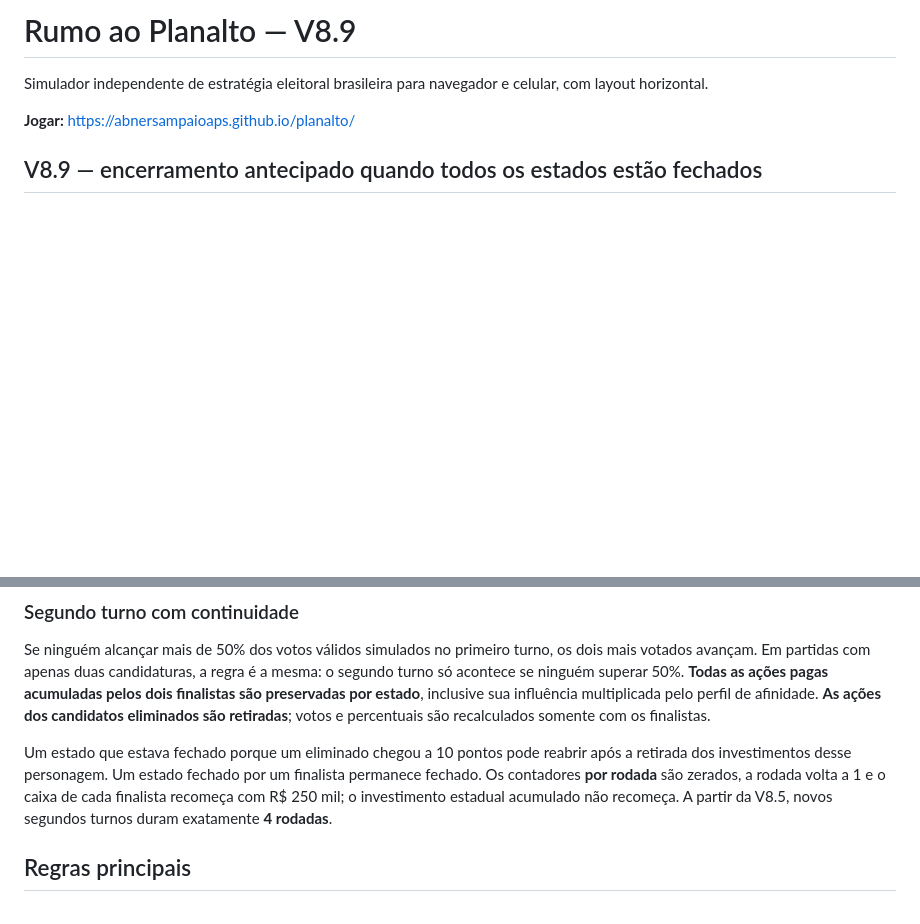
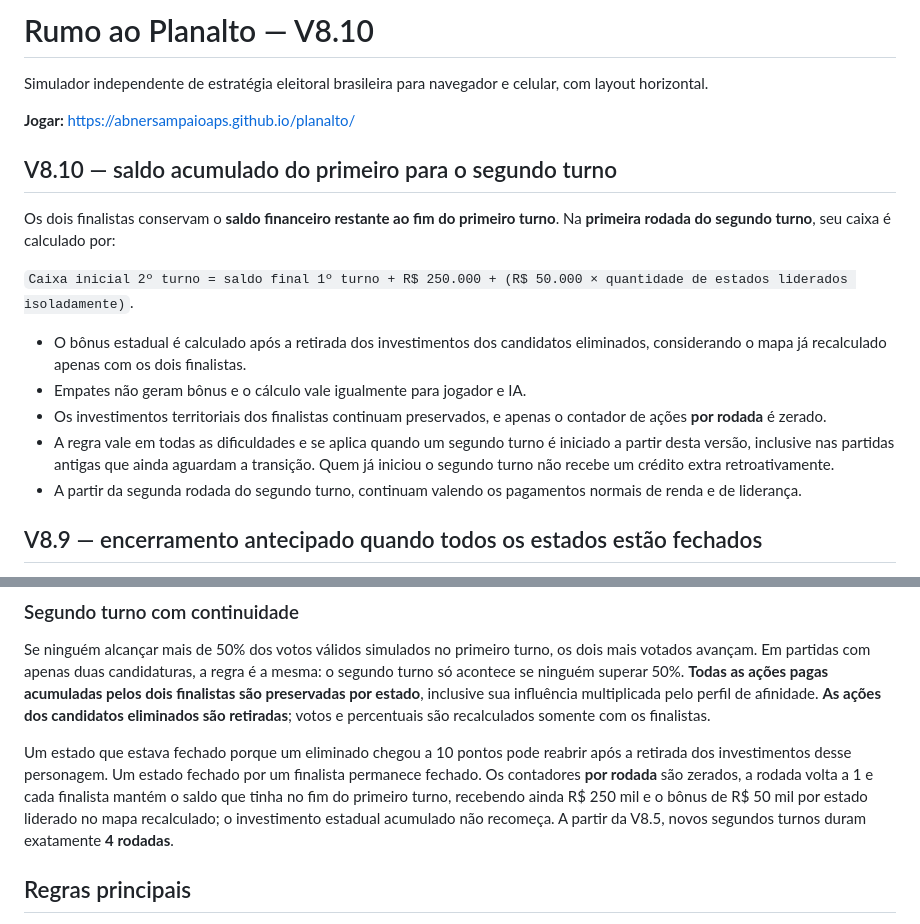
Before and after one commit to abnersampaioaps/planalto, a Markdown page: README.md, 2 parts joined by grey strips. Rendered like a GitHub page; blank space fills up the shorter version.

Commit message:
docs: definir caixa inicial do segundo turno com saldo transferido

```diff
--- a/README.md
+++ b/README.md
@@ -1,8 +1,20 @@
-# Rumo ao Planalto — V8.9
+# Rumo ao Planalto — V8.10
 
 Simulador independente de estratégia eleitoral brasileira para navegador e celular, com layout horizontal.
 
 **Jogar:** https://abnersampaioaps.github.io/planalto/
+
+## V8.10 — saldo acumulado do primeiro para o segundo turno
+
+Os dois finalistas conservam o **saldo financeiro restante ao fim do primeiro turno**. Na **primeira rodada do segundo turno**, seu caixa é calculado por:
+
+`Caixa inicial 2º turno = saldo final 1º turno + R$ 250.000 + (R$ 50.000 × quantidade de estados liderados isoladamente)`.
+
+- O bônus estadual é calculado após a retirada dos investimentos dos candidatos eliminados, considerando o mapa já recalculado apenas com os dois finalistas.
+- Empates não geram bônus e o cálculo vale igualmente para jogador e IA.
+- Os investimentos territoriais dos finalistas continuam preservados, e apenas o contador de ações **por rodada** é zerado.
+- A regra vale em todas as dificuldades e se aplica quando um segundo turno é iniciado a partir desta versão, inclusive nas partidas antigas que ainda aguardam a transição. Quem já iniciou o segundo turno não recebe um crédito extra retroativamente.
+- A partir da segunda rodada do segundo turno, continuam valendo os pagamentos normais de renda e de liderança.
 
 ## V8.9 — encerramento antecipado quando todos os estados estão fechados
 
@@ -127,7 +139,7 @@ Há ainda uma seção de **cenários alternativos e históricos** com Jair Bolso
 
 Se ninguém alcançar mais de 50% dos votos válidos simulados no primeiro turno, os dois mais votados avançam. Em partidas com apenas duas candidaturas, a regra é a mesma: o segundo turno só acontece se ninguém superar 50%. **Todas as ações pagas acumuladas pelos dois finalistas são preservadas por estado**, inclusive sua influência multiplicada pelo perfil de afinidade. **As ações dos candidatos eliminados são retiradas**; votos e percentuais são recalculados somente com os finalistas.
 
-Um estado que estava fechado porque um eliminado chegou a 10 pontos pode reabrir após a retirada dos investimentos desse personagem. Um estado fechado por um finalista permanece fechado. Os contadores **por rodada** são zerados, a rodada volta a 1 e o caixa de cada finalista recomeça com R$ 250 mil; o investimento estadual acumulado não recomeça. A partir da V8.5, novos segundos turnos duram exatamente **4 rodadas**.
+Um estado que estava fechado porque um eliminado chegou a 10 pontos pode reabrir após a retirada dos investimentos desse personagem. Um estado fechado por um finalista permanece fechado. Os contadores **por rodada** são zerados, a rodada volta a 1 e cada finalista mantém o saldo que tinha no fim do primeiro turno, recebendo ainda R$ 250 mil e o bônus de R$ 50 mil por estado liderado no mapa recalculado; o investimento estadual acumulado não recomeça. A partir da V8.5, novos segundos turnos duram exatamente **4 rodadas**.
 
 ## Regras principais
 
```
